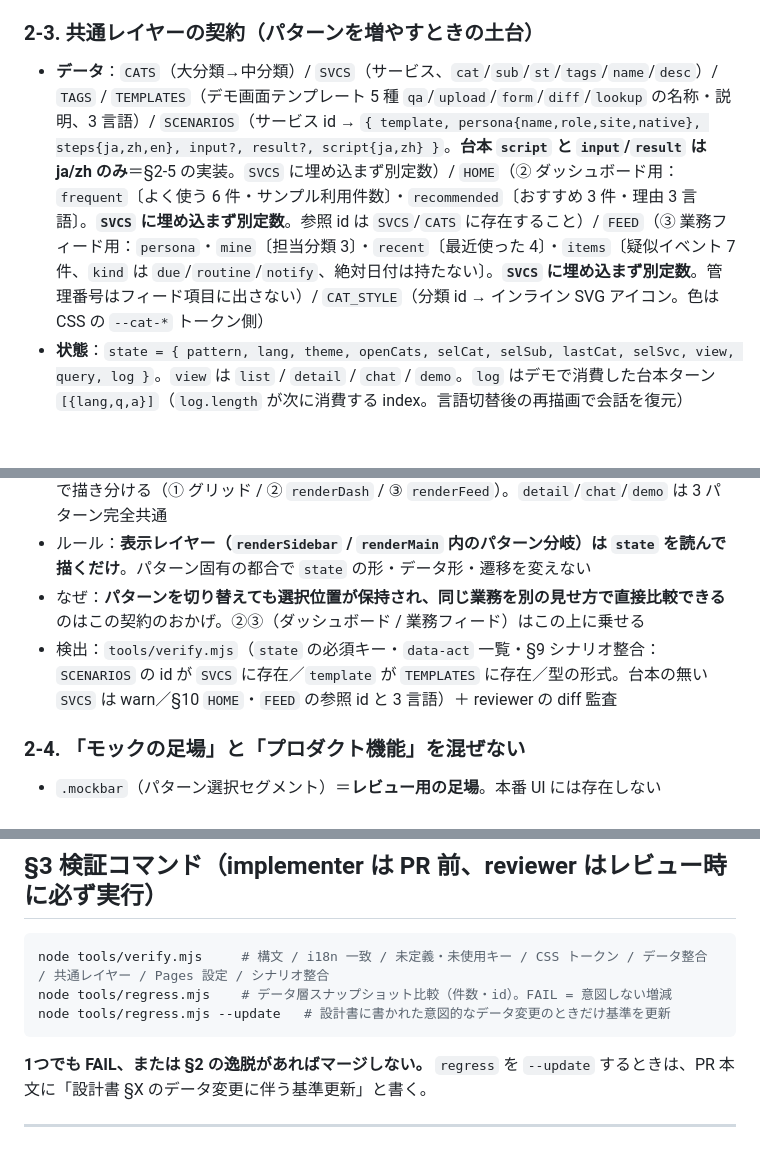
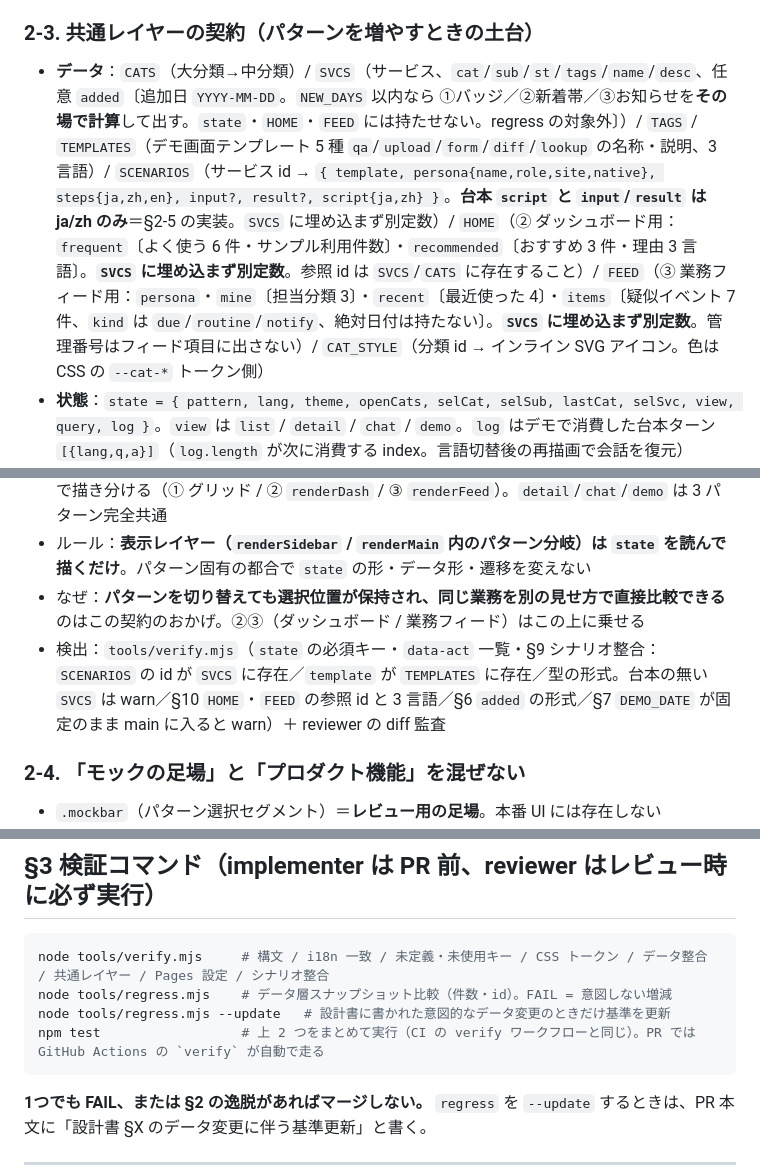
Before and after one commit to shoulang0729/dify, a Markdown page: CLAUDE.md, 3 parts joined by grey strips. GitHub-like rendering; blank space fills up the shorter version.

Commit message:
docs: CLAUDE.md §2-3 に SVCS[].added（NEW 表示）と verify の追加検査、§3 に npm test／CI を併記
Co-Authored-By: Claude Fable 5.1 <noreply@anthropic.com>
Claude-Session: https://claude.ai/code/session_0176yYr8cDNW3Mbz2sShUDK1

````diff
--- a/CLAUDE.md
+++ b/CLAUDE.md
@@ -37,13 +37,13 @@
 - 検出：`tools/verify.mjs`（直値検出・`var()` 未定義検出・dark ブロック存在）
 
 ### 2-3. 共通レイヤーの契約（パターンを増やすときの土台）
-- **データ**：`CATS`（大分類→中分類）/ `SVCS`（サービス、`cat`/`sub`/`st`/`tags`/`name`/`desc`）/ `TAGS` / `TEMPLATES`（デモ画面テンプレート 5 種 `qa`/`upload`/`form`/`diff`/`lookup` の名称・説明、3 言語）/ `SCENARIOS`（サービス id → `{ template, persona{name,role,site,native}, steps{ja,zh,en}, input?, result?, script{ja,zh} }`。**台本 `script` と `input`/`result` は ja/zh のみ**＝§2-5 の実装。`SVCS` に埋め込まず別定数）/ `HOME`（② ダッシュボード用：`frequent`〔よく使う 6 件・サンプル利用件数〕・`recommended`〔おすすめ 3 件・理由 3 言語〕。**`SVCS` に埋め込まず別定数**。参照 id は `SVCS`/`CATS` に存在すること）/ `FEED`（③ 業務フィード用：`persona`・`mine`〔担当分類 3〕・`recent`〔最近使った 4〕・`items`〔疑似イベント 7 件、`kind` は `due`/`routine`/`notify`、絶対日付は持たない〕。**`SVCS` に埋め込まず別定数**。管理番号はフィード項目に出さない）/ `CAT_STYLE`（分類 id → インライン SVG アイコン。色は CSS の `--cat-*` トークン側）
+- **データ**：`CATS`（大分類→中分類）/ `SVCS`（サービス、`cat`/`sub`/`st`/`tags`/`name`/`desc`、任意 `added`〔追加日 `YYYY-MM-DD`。`NEW_DAYS` 以内なら ①バッジ／②新着帯／③お知らせを**その場で計算**して出す。`state`・`HOME`・`FEED` には持たせない。regress の対象外〕）/ `TAGS` / `TEMPLATES`（デモ画面テンプレート 5 種 `qa`/`upload`/`form`/`diff`/`lookup` の名称・説明、3 言語）/ `SCENARIOS`（サービス id → `{ template, persona{name,role,site,native}, steps{ja,zh,en}, input?, result?, script{ja,zh} }`。**台本 `script` と `input`/`result` は ja/zh のみ**＝§2-5 の実装。`SVCS` に埋め込まず別定数）/ `HOME`（② ダッシュボード用：`frequent`〔よく使う 6 件・サンプル利用件数〕・`recommended`〔おすすめ 3 件・理由 3 言語〕。**`SVCS` に埋め込まず別定数**。参照 id は `SVCS`/`CATS` に存在すること）/ `FEED`（③ 業務フィード用：`persona`・`mine`〔担当分類 3〕・`recent`〔最近使った 4〕・`items`〔疑似イベント 7 件、`kind` は `due`/`routine`/`notify`、絶対日付は持たない〕。**`SVCS` に埋め込まず別定数**。管理番号はフィード項目に出さない）/ `CAT_STYLE`（分類 id → インライン SVG アイコン。色は CSS の `--cat-*` トークン側）
 - **状態**：`state = { pattern, lang, theme, openCats, selCat, selSub, lastCat, selSvc, view, query, log }`。`view` は `list` / `detail` / `chat` / `demo`。`log` はデモで消費した台本ターン `[{lang,q,a}]`（`log.length` が次に消費する index。言語切替後の再描画で会話を復元）
 - **遷移**：`document` の `click` ハンドラの `data-act`（`pattern`/`all`/`cat`/`sub`/`svc`/`back`/`backdetail`/`start`/`send`/`run`/`chip`/`restart`/`gocat`）。`gocat` は分類タイルから直接その分類の一覧へ（`cat` と違いトグルしない）。`start` は `SCENARIOS` にあれば `demo`、なければ従来の `chat` へ（フォールバックを残す）
 - **ホーム**：`view === 'list'` かつ `selCat`/`selSub`/`query` が全部空の状態。ここだけ `pattern` で描き分ける（① グリッド / ② `renderDash` / ③ `renderFeed`）。`detail`/`chat`/`demo` は 3 パターン完全共通
 - ルール：**表示レイヤー（`renderSidebar` / `renderMain` 内のパターン分岐）は `state` を読んで描くだけ**。パターン固有の都合で `state` の形・データ形・遷移を変えない
 - なぜ：**パターンを切り替えても選択位置が保持され、同じ業務を別の見せ方で直接比較できる**のはこの契約のおかげ。②③（ダッシュボード / 業務フィード）はこの上に乗せる
-- 検出：`tools/verify.mjs`（`state` の必須キー・`data-act` 一覧・§9 シナリオ整合：`SCENARIOS` の id が `SVCS` に存在／`template` が `TEMPLATES` に存在／型の形式。台本の無い `SVCS` は warn／§10 `HOME`・`FEED` の参照 id と 3 言語）＋ reviewer の diff 監査
+- 検出：`tools/verify.mjs`（`state` の必須キー・`data-act` 一覧・§9 シナリオ整合：`SCENARIOS` の id が `SVCS` に存在／`template` が `TEMPLATES` に存在／型の形式。台本の無い `SVCS` は warn／§10 `HOME`・`FEED` の参照 id と 3 言語／§6 `added` の形式／§7 `DEMO_DATE` が固定のまま main に入ると warn）＋ reviewer の diff 監査
 
 ### 2-4. 「モックの足場」と「プロダクト機能」を混ぜない
 - `.mockbar`（パターン選択セグメント）＝**レビュー用の足場**。本番 UI には存在しない
@@ -95,6 +95,7 @@
 node tools/verify.mjs     # 構文 / i18n 一致 / 未定義・未使用キー / CSS トークン / データ整合 / 共通レイヤー / Pages 設定 / シナリオ整合
 node tools/regress.mjs    # データ層スナップショット比較（件数・id）。FAIL = 意図しない増減
 node tools/regress.mjs --update   # 設計書に書かれた意図的なデータ変更のときだけ基準を更新
+npm test                  # 上 2 つをまとめて実行（CI の verify ワークフローと同じ）。PR では GitHub Actions の `verify` が自動で走る
 ```
 
 **1つでも FAIL、または §2 の逸脱があればマージしない。**
````
